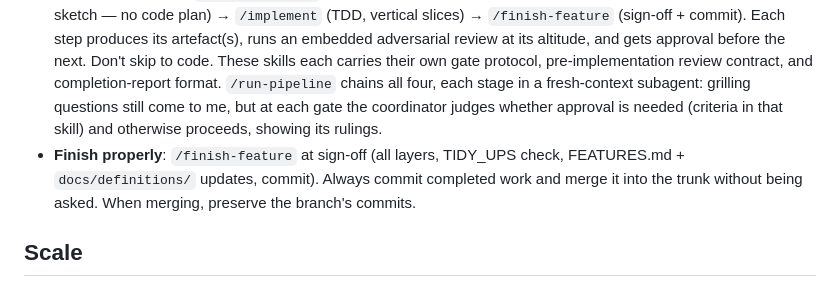
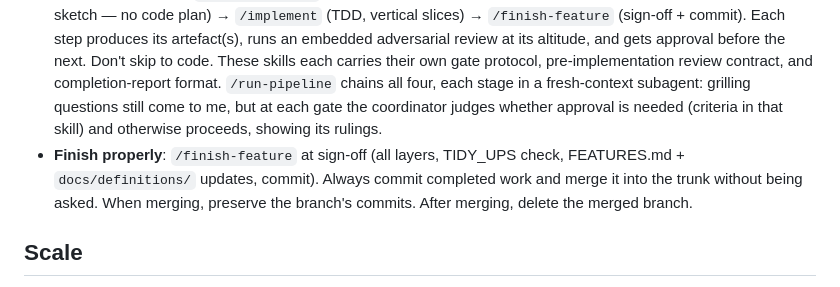
Before and after one commit to josephsilcock/skimapper, a Markdown page: CLAUDE.md, the part around the change. Rendered like a GitHub page.

Commit message:
Claude md update

```diff
--- a/CLAUDE.md
+++ b/CLAUDE.md
@@ -8,7 +8,7 @@ This is the root of the Skimapper application. The user facing part of the proje
 - **E2E tests mandatory**: Patrol on iOS and Android; commands in `docs/PIPELINE.md`
 - **All test layers must pass before a feature is done**: every layer in the full sweep named in `docs/PIPELINE.md`. The fast tests are for the TDD loop only. Never report a task complete after running a subset; discuss pre-existing failures with me rather than ignoring or silently skipping a layer.
 - **Follow the feature pipeline**: `/add-backlog-item` (capture) → `/new-feature` (level-1 spec: intent + Gherkin ACs + non-goals) → `/design-feature` (basis, decisions, guiding principles, seams, single-home register, UI sketch — no code plan) → `/implement` (TDD, vertical slices) → `/finish-feature` (sign-off + commit). Each step produces its artefact(s), runs an embedded adversarial review at its altitude, and gets approval before the next. Don't skip to code. These skills each carries their own gate protocol, pre-implementation review contract, and completion-report format. `/run-pipeline` chains all four, each stage in a fresh-context subagent: grilling questions still come to me, but at each gate the coordinator judges whether approval is needed (criteria in that skill) and otherwise proceeds, showing its rulings.
-- **Finish properly**: `/finish-feature` at sign-off (all layers, TIDY_UPS check, FEATURES.md + `docs/definitions/` updates, commit). Always commit completed work and merge it into the trunk without being asked. When merging, preserve the branch's commits.
+- **Finish properly**: `/finish-feature` at sign-off (all layers, TIDY_UPS check, FEATURES.md + `docs/definitions/` updates, commit). Always commit completed work and merge it into the trunk without being asked. When merging, preserve the branch's commits. After merging, delete the merged branch.
 
 ## Scale
 
```
